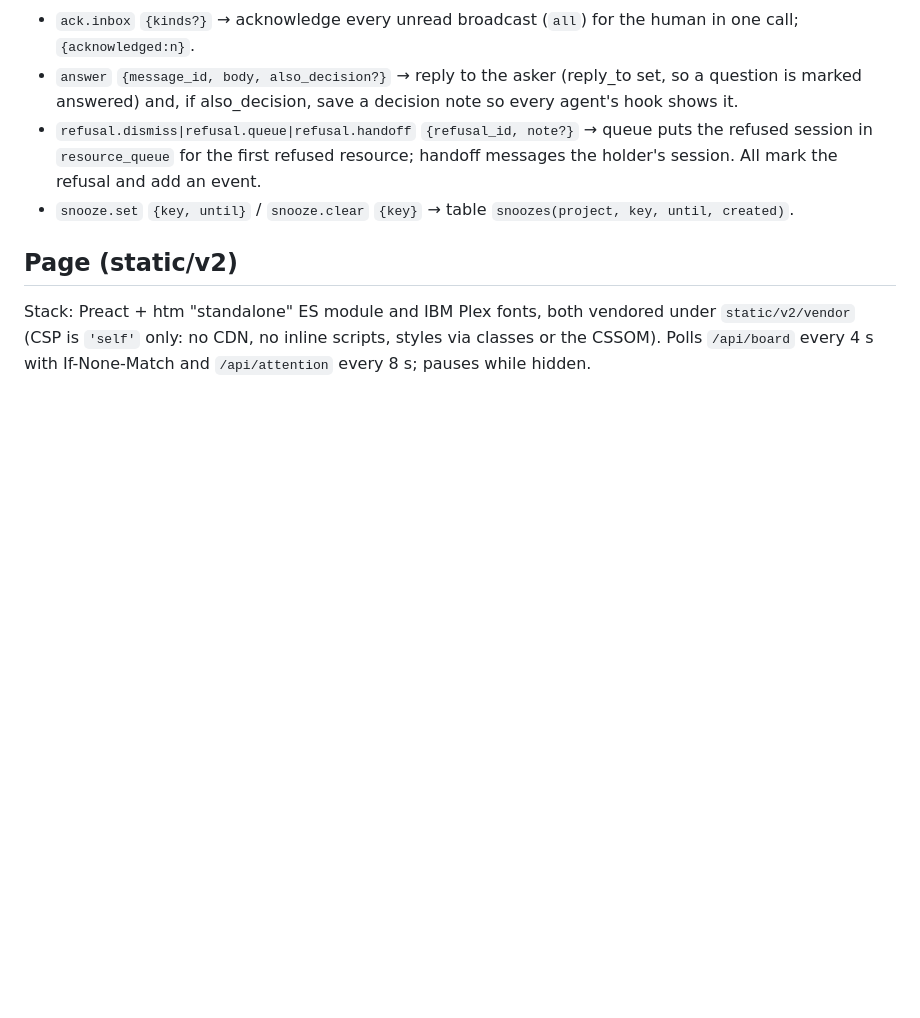
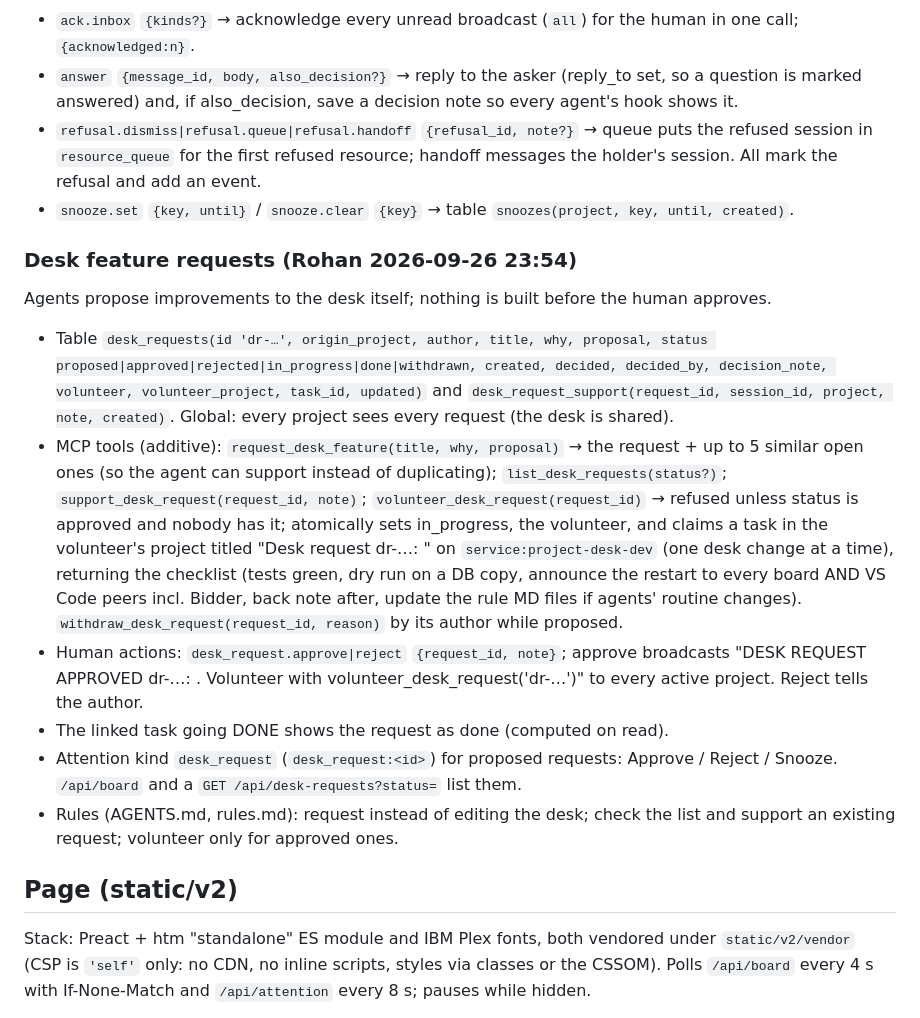
Before and after one commit to rohanzaki/project-desk, a Markdown page: design/redesign-2026-09-26/SPEC.md, the part around the change. Drawn GitHub-style; blank space fills up the shorter version.

Commit message:
spec: desk feature requests, approved by the human before any agent volunteers
Co-Authored-By: Claude Opus 5.5 <noreply@anthropic.com>

```diff
--- a/design/redesign-2026-09-26/SPEC.md
+++ b/design/redesign-2026-09-26/SPEC.md
@@ -113,6 +113,32 @@ the same error as today).
 - `snooze.set` `{key, until}` / `snooze.clear` `{key}` → table `snoozes(project, key,
   until, created)`.
 
+### Desk feature requests (Rohan 2026-09-26 23:54)
+Agents propose improvements to the desk itself; nothing is built before the human approves.
+- Table `desk_requests(id 'dr-…', origin_project, author, title, why, proposal, status
+  proposed|approved|rejected|in_progress|done|withdrawn, created, decided, decided_by,
+  decision_note, volunteer, volunteer_project, task_id, updated)` and
+  `desk_request_support(request_id, session_id, project, note, created)`. Global: every
+  project sees every request (the desk is shared).
+- MCP tools (additive): `request_desk_feature(title, why, proposal)` → the request + up to 5
+  similar open ones (so the agent can support instead of duplicating);
+  `list_desk_requests(status?)`; `support_desk_request(request_id, note)`;
+  `volunteer_desk_request(request_id)` → refused unless status is approved and nobody has
+  it; atomically sets in_progress, the volunteer, and claims a task in the volunteer's
+  project titled "Desk request dr-…: <title>" on `service:project-desk-dev` (one desk change
+  at a time), returning the checklist (tests green, dry run on a DB copy, announce the
+  restart to every board AND VS Code peers incl. Bidder, back note after, update the rule
+  MD files if agents' routine changes). `withdraw_desk_request(request_id, reason)` by its
+  author while proposed.
+- Human actions: `desk_request.approve|reject` `{request_id, note}`; approve broadcasts
+  "DESK REQUEST APPROVED dr-…: <title>. Volunteer with volunteer_desk_request('dr-…')" to
+  every active project. Reject tells the author.
+- The linked task going DONE shows the request as done (computed on read).
+- Attention kind `desk_request` (`desk_request:<id>`) for proposed requests: Approve /
+  Reject / Snooze. `/api/board` and a `GET /api/desk-requests?status=` list them.
+- Rules (AGENTS.md, rules.md): request instead of editing the desk; check the list and
+  support an existing request; volunteer only for approved ones.
+
 ## Page (static/v2)
 
 Stack: Preact + htm "standalone" ES module and IBM Plex fonts, both vendored under
```
